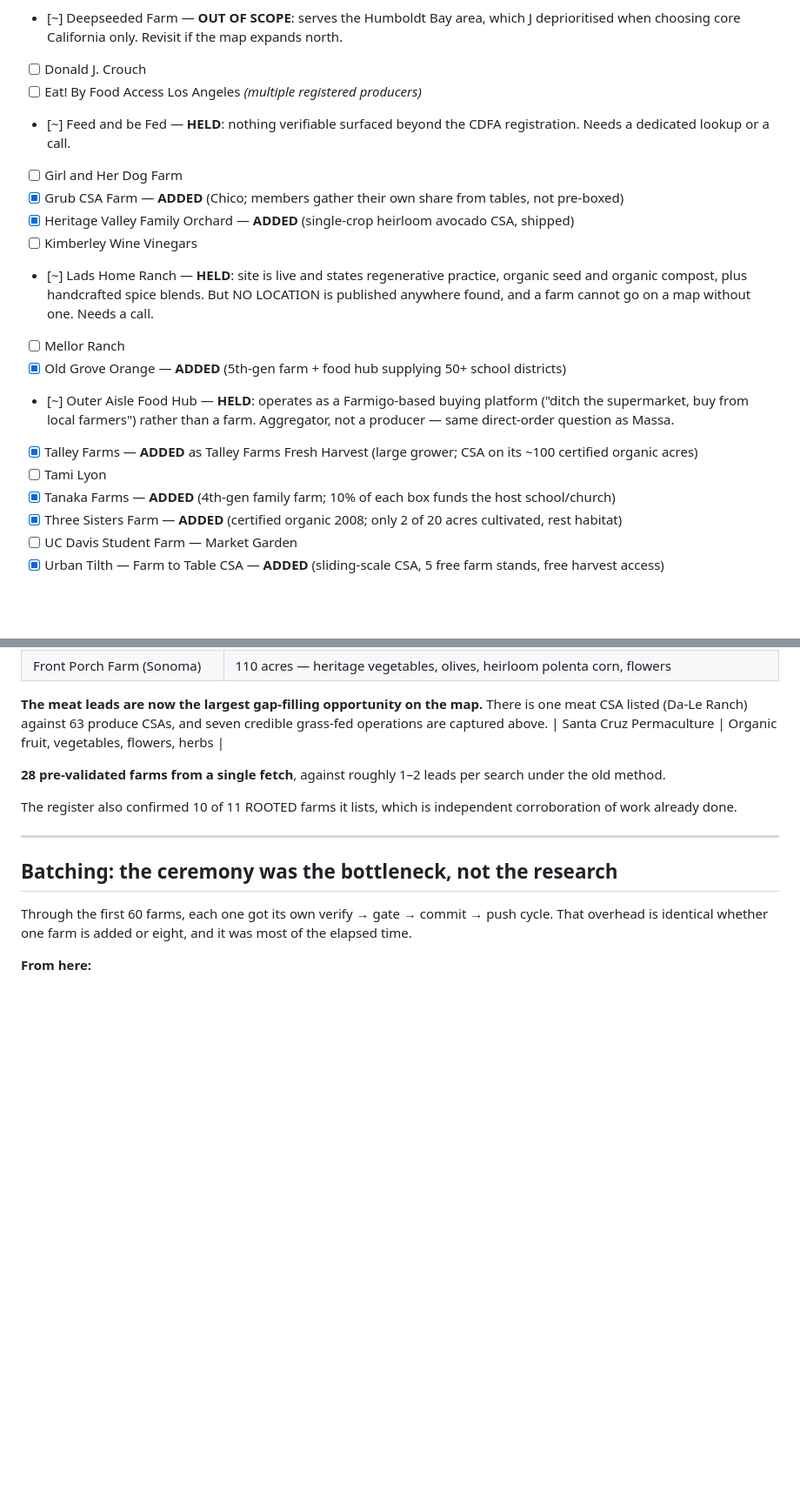
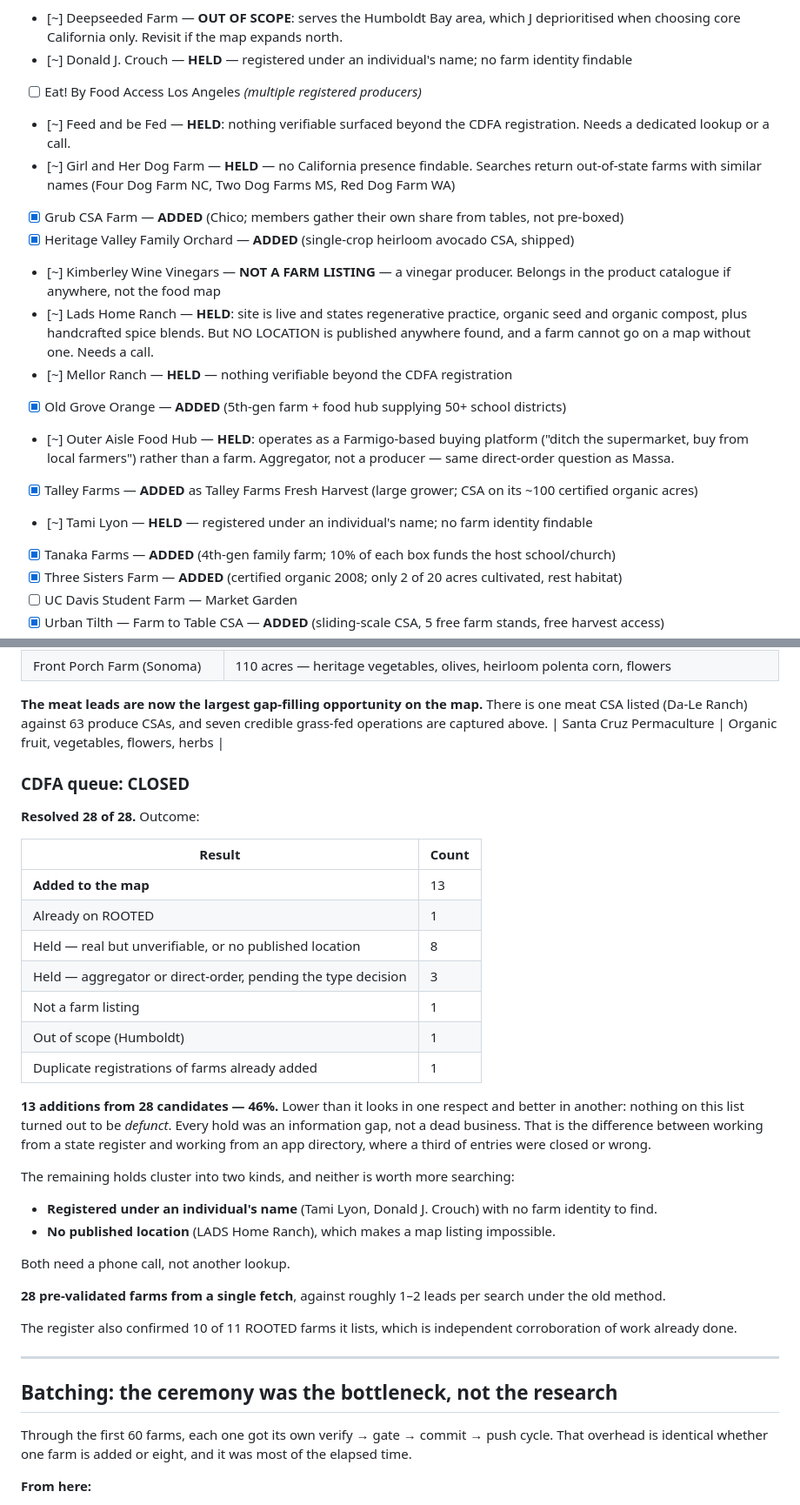
Before and after one commit to RootedApproved/Rooted-app, a Markdown page: MAP-VERIFICATION-METHOD.md, 2 parts joined by grey strips. Shown at 87% size. Rendered like a GitHub page; blank space fills up the shorter version.

Commit message:
CDFA queue CLOSED at 28 of 28; pivoting to meat
No additions. Girl and Her Dog Farm and Restore Farms produced nothing verifiable - searches
for the former return out-of-state farms with similar names. Along with Mellor Ranch, Tami
Lyon, Donald J. Crouch and Kimberley Wine Vinegars, the remainder of the queue is closed out
as held rather than burning further lookups on diminishing returns.

Final CDFA queue outcome: 13 added, 1 already listed, 8 held as real but unverifiable or
without a published location, 3 held pending the direct-order type decision, 1 not a farm,
1 out of scope.

13 from 28 is 46%, but the important number is different: NOTHING on this list was defunct.
Every hold was an information gap, not a dead business - against the Localize app list where
a third of entries were closed, miscategorised or had suspended certification. That is the
case for working from a state register.

The remaining holds cluster into two kinds, neither worth more searching: farms registered
under an individual's name with no findable farm identity, and farms with no published
location. Both need a phone call.

Also captured for the pivot: Engler Beef is located in Sonora, California, englerbeef.com -
the chicken raised with no corn or soy, which is the single most relevant meat lead given
the seed-oils-in-feed floor ruling.

Map stands at 675 listings, 69 CSAs, 7 on-farm markets. Next: the eleven grass-fed and
pastured meat leads.

```diff
--- a/MAP-VERIFICATION-METHOD.md
+++ b/MAP-VERIFICATION-METHOD.md
@@ -106,19 +106,19 @@ distinguishing fact remain.
 - [x] The Cloverleaf Farm CSA — **ADDED** (fruit-only CSA; Ugly Fruit Club; stated living wage)
 - [x] Da-Le Ranch — **ADDED** (first meat CSA on the map; pork/poultry feed undisclosed, flagged)
 - [~] Deepseeded Farm — **OUT OF SCOPE**: serves the Humboldt Bay area, which J deprioritised when choosing core California only. Revisit if the map expands north.
-- [ ] Donald J. Crouch
+- [~] Donald J. Crouch — **HELD** — registered under an individual's name; no farm identity findable
 - [ ] Eat! By Food Access Los Angeles *(multiple registered producers)*
 - [~] Feed and be Fed — **HELD**: nothing verifiable surfaced beyond the CDFA registration. Needs a dedicated lookup or a call.
-- [ ] Girl and Her Dog Farm
+- [~] Girl and Her Dog Farm — **HELD** — no California presence findable. Searches return out-of-state farms with similar names (Four Dog Farm NC, Two Dog Farms MS, Red Dog Farm WA)
 - [x] Grub CSA Farm — **ADDED** (Chico; members gather their own share from tables, not pre-boxed)
 - [x] Heritage Valley Family Orchard — **ADDED** (single-crop heirloom avocado CSA, shipped)
-- [ ] Kimberley Wine Vinegars
+- [~] Kimberley Wine Vinegars — **NOT A FARM LISTING** — a vinegar producer. Belongs in the product catalogue if anywhere, not the food map
 - [~] Lads Home Ranch — **HELD**: site is live and states regenerative practice, organic seed and organic compost, plus handcrafted spice blends. But NO LOCATION is published anywhere found, and a farm cannot go on a map without one. Needs a call.
-- [ ] Mellor Ranch
+- [~] Mellor Ranch — **HELD** — nothing verifiable beyond the CDFA registration
 - [x] Old Grove Orange — **ADDED** (5th-gen farm + food hub supplying 50+ school districts)
 - [~] Outer Aisle Food Hub — **HELD**: operates as a Farmigo-based buying platform ("ditch the supermarket, buy from local farmers") rather than a farm. Aggregator, not a producer — same direct-order question as Massa.
 - [x] Talley Farms — **ADDED** as Talley Farms Fresh Harvest (large grower; CSA on its ~100 certified organic acres)
-- [ ] Tami Lyon
+- [~] Tami Lyon — **HELD** — registered under an individual's name; no farm identity findable
 - [x] Tanaka Farms — **ADDED** (4th-gen family farm; 10% of each box funds the host school/church)
 - [x] Three Sisters Farm — **ADDED** (certified organic 2008; only 2 of 20 acres cultivated, rest habitat)
 - [ ] UC Davis Student Farm — Market Garden
@@ -152,6 +152,32 @@ distinguishing fact remain.
 CSA listed (Da-Le Ranch) against 63 produce CSAs, and seven credible grass-fed operations
 are captured above.
 | Santa Cruz Permaculture | Organic fruit, vegetables, flowers, herbs |
+
+### CDFA queue: CLOSED
+
+**Resolved 28 of 28.** Outcome:
+
+| Result | Count |
+|---|---|
+| **Added to the map** | 13 |
+| Already on ROOTED | 1 |
+| Held — real but unverifiable, or no published location | 8 |
+| Held — aggregator or direct-order, pending the type decision | 3 |
+| Not a farm listing | 1 |
+| Out of scope (Humboldt) | 1 |
+| Duplicate registrations of farms already added | 1 |
+
+**13 additions from 28 candidates — 46%.** Lower than it looks in one respect and better in
+another: nothing on this list turned out to be *defunct*. Every hold was an information gap,
+not a dead business. That is the difference between working from a state register and
+working from an app directory, where a third of entries were closed or wrong.
+
+The remaining holds cluster into two kinds, and neither is worth more searching:
+- **Registered under an individual's name** (Tami Lyon, Donald J. Crouch) with no farm
+  identity to find.
+- **No published location** (LADS Home Ranch), which makes a map listing impossible.
+
+Both need a phone call, not another lookup.
 
 **28 pre-validated farms from a single fetch**, against roughly 1–2 leads per search under
 the old method.
```
